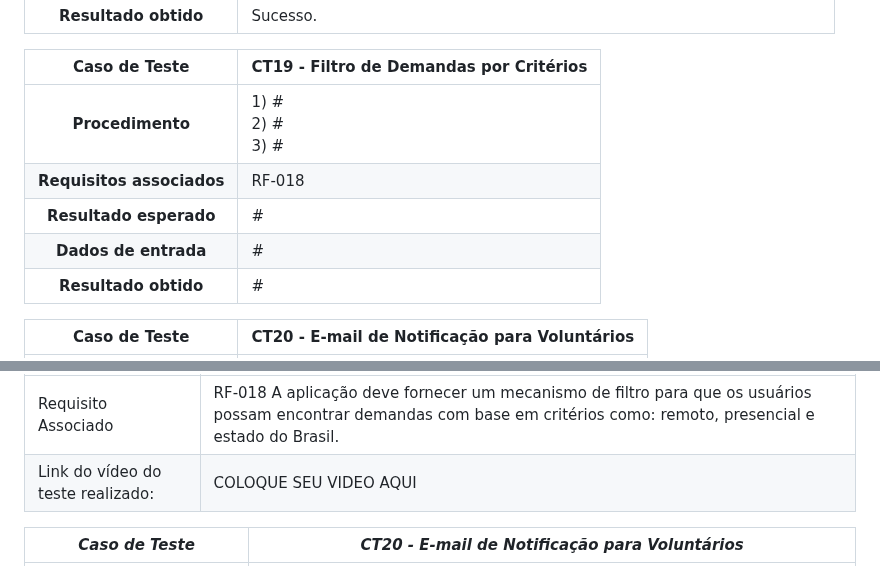
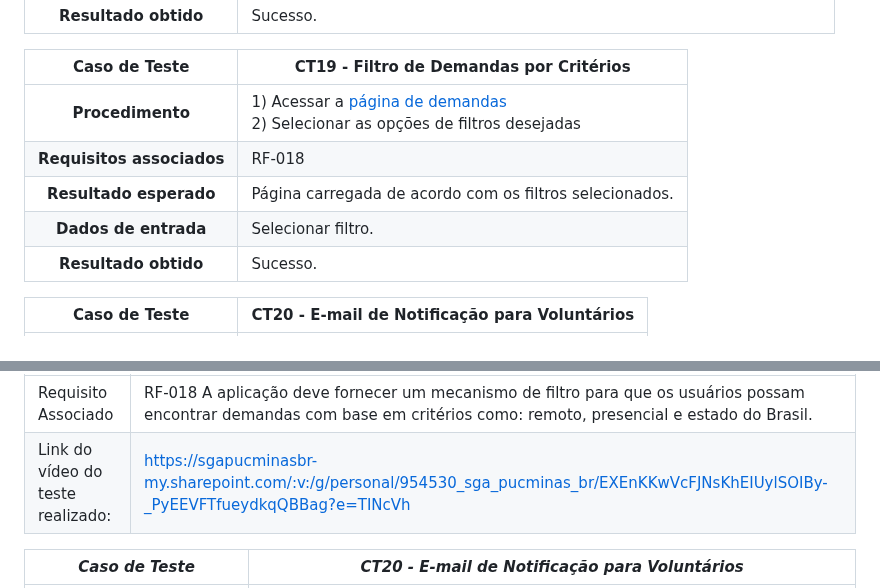
Before and after one commit to ICEI-PUC-Minas-PMV-SI/pmv-si-2023-2-pe1-t2-conecta, a Markdown page: docs/tests.md, 2 parts joined by grey strips. GitHub-like rendering.

```diff
--- a/docs/tests.md
+++ b/docs/tests.md
@@ -170,11 +170,11 @@ Preencha a tabela com o plano dos testes. Para cada Caso de Teste (CT), associe
 
 **Caso de Teste** | **CT19 - Filtro de Demandas por Critérios**
  :--------------: | ------------
-**Procedimento**  | 1) # <br> 2) # <br> 3) #
+**Procedimento**  | 1) Acessar a [página de demandas](https://icei-puc-minas-pmv-si.github.io/pmv-si-2023-2-pe1-t2-conecta/pages/pagina-de-demandas/pagina-de-demandas.html) <br> 2) Selecionar as opções de filtros desejadas <br>
 **Requisitos associados** | RF-018
-**Resultado esperado** | #
-**Dados de entrada** | #
-**Resultado obtido** | #
+**Resultado esperado** | Página carregada de acordo com os filtros selecionados.
+**Dados de entrada** | Selecionar filtro.
+**Resultado obtido** | Sucesso.
 
 **Caso de Teste** | **CT20 - E-mail de Notificação para Voluntários**
  :--------------: | ------------
@@ -361,7 +361,7 @@ Esta seção deve apresentar o relatório com as evidências dos testes de softw
 | *Caso de Teste*                   | *CT19 - Filtro de Demandas por Critérios*                                                                                                                                             |
 |-----------------------------------|--------------------------------------------------------------------------------------------------------------------------------------------------------------------|
 | Requisito Associado               | RF-018 A aplicação deve fornecer um mecanismo de filtro para que os usuários possam encontrar demandas com base em critérios como: remoto, presencial e estado do Brasil. |
-| Link do vídeo do teste realizado: | COLOQUE SEU VIDEO AQUI                                   |
+| Link do vídeo do teste realizado: | https://sgapucminasbr-my.sharepoint.com/:v:/g/personal/954530_sga_pucminas_br/EXEnKKwVcFJNsKhEIUylSOIBy-_PyEEVFTfueydkqQBBag?e=TINcVh                                   |
 
 | *Caso de Teste*                   | *CT20 - E-mail de Notificação para Voluntários*                                                                                                                                             |
 |-----------------------------------|--------------------------------------------------------------------------------------------------------------------------------------------------------------------|
```
